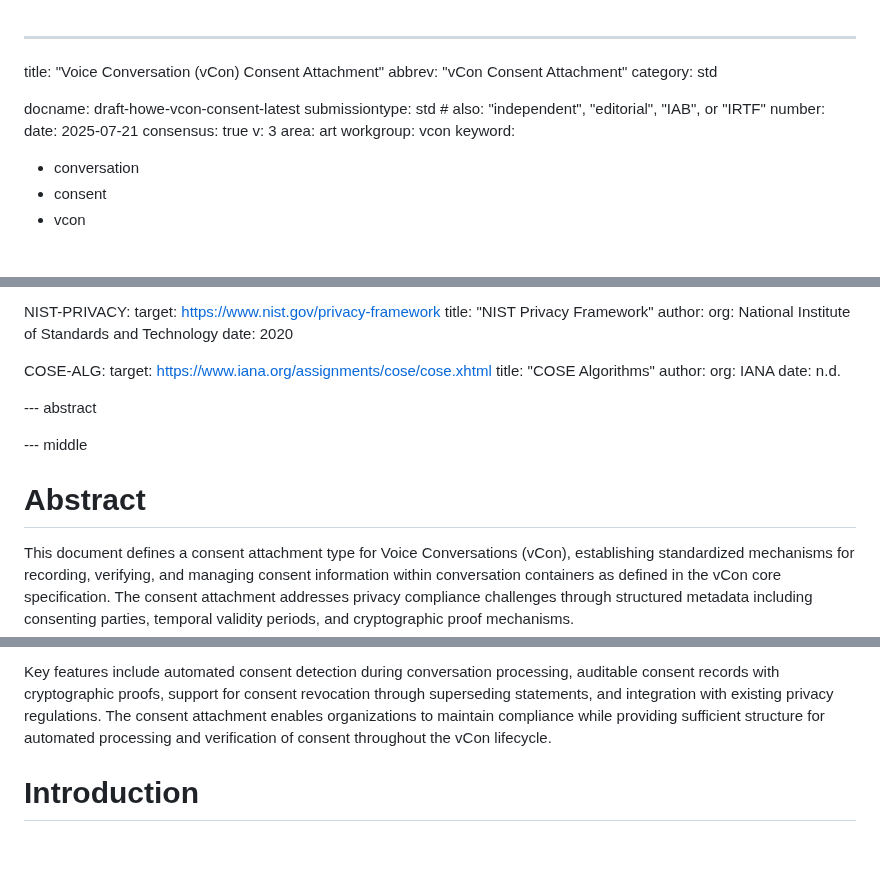
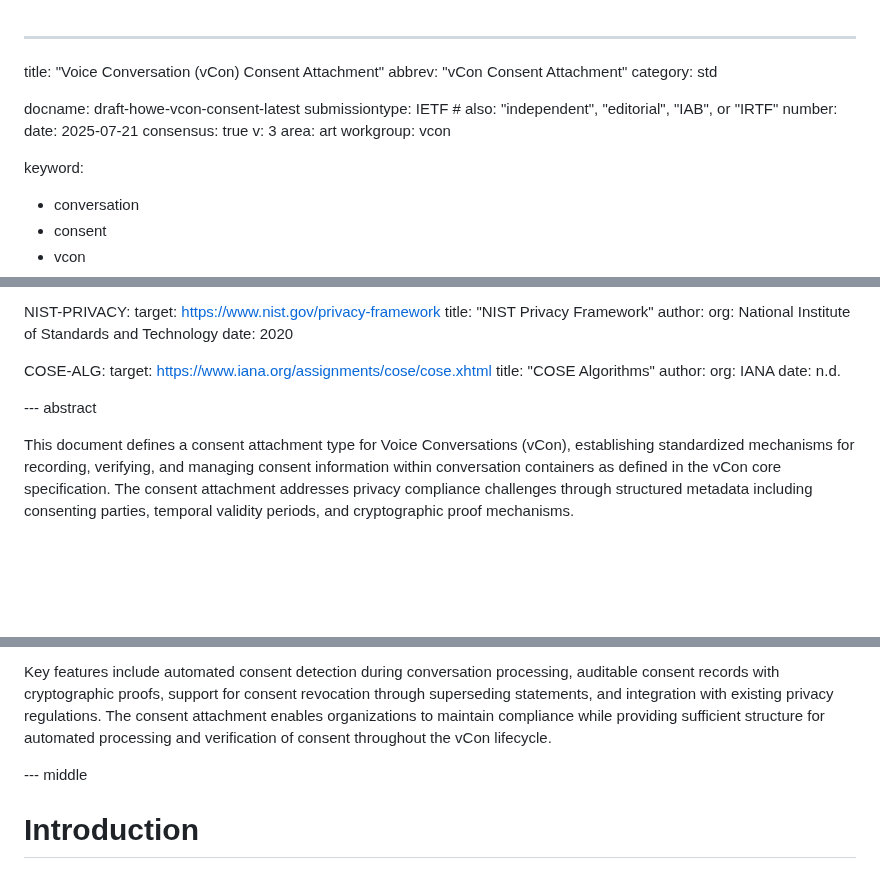
Before and after one commit to vcon-dev/draft-howe-vcon-lawful-purpose, a Markdown page: draft-howe-vcon-consent.md, 3 parts joined by grey strips. Drawn GitHub-style; blank space fills up the shorter version.

Commit message:
Update submission type to 'IETF' and refine abstract section in vCon Consent Attachment draft

```diff
--- a/draft-howe-vcon-consent.md
+++ b/draft-howe-vcon-consent.md
@@ -1,16 +1,18 @@
 ---
+
 title: "Voice Conversation (vCon) Consent Attachment"
 abbrev: "vCon Consent Attachment"
 category: std
 
 docname: draft-howe-vcon-consent-latest
-submissiontype: std  # also: "independent", "editorial", "IAB", or "IRTF"
+submissiontype: IETF  # also: "independent", "editorial", "IAB", or "IRTF"
 number:
 date: 2025-07-21
 consensus: true
 v: 3
 area: art
 workgroup: vcon
+
 keyword:
 
 - conversation
@@ -202,10 +204,6 @@ informative:
 
 --- abstract
 
---- middle
-
-# Abstract
-
 This document defines a consent attachment type for Voice Conversations (vCon), establishing standardized mechanisms for recording, verifying, and managing consent information within conversation containers as defined in the vCon core specification.
 The consent attachment addresses privacy compliance challenges through structured metadata including consenting parties, temporal validity periods, and cryptographic proof mechanisms.
 
@@ -215,6 +213,9 @@ The attachment type incorporates SCITT (Supply Chain Integrity, Transparency, an
 
 Key features include automated consent detection during conversation processing, auditable consent records with cryptographic proofs, support for consent revocation through superseding statements, and integration with existing privacy regulations.
 The consent attachment enables organizations to maintain compliance while providing sufficient structure for automated processing and verification of consent throughout the vCon lifecycle.
+
+--- middle
+
 
 # Introduction
 
```
